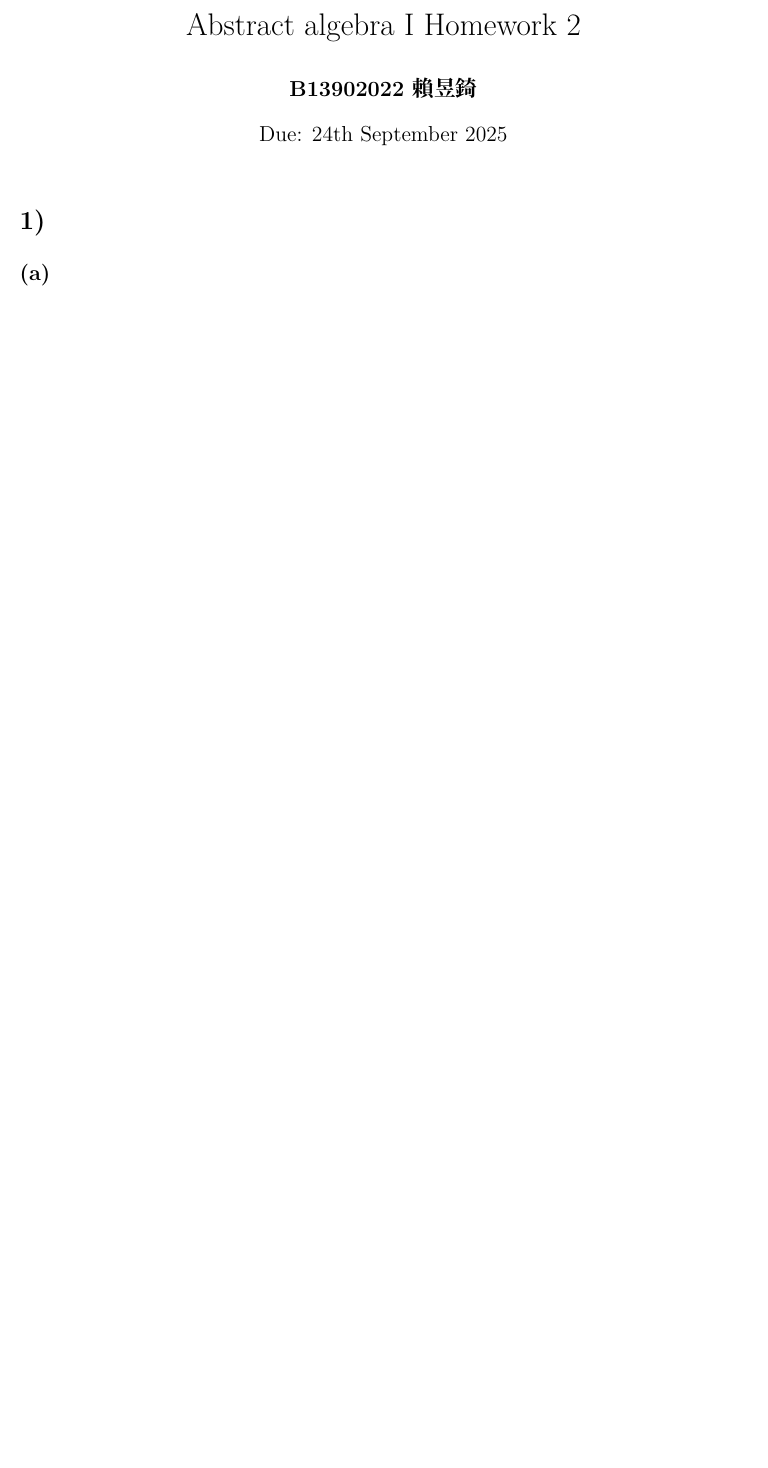
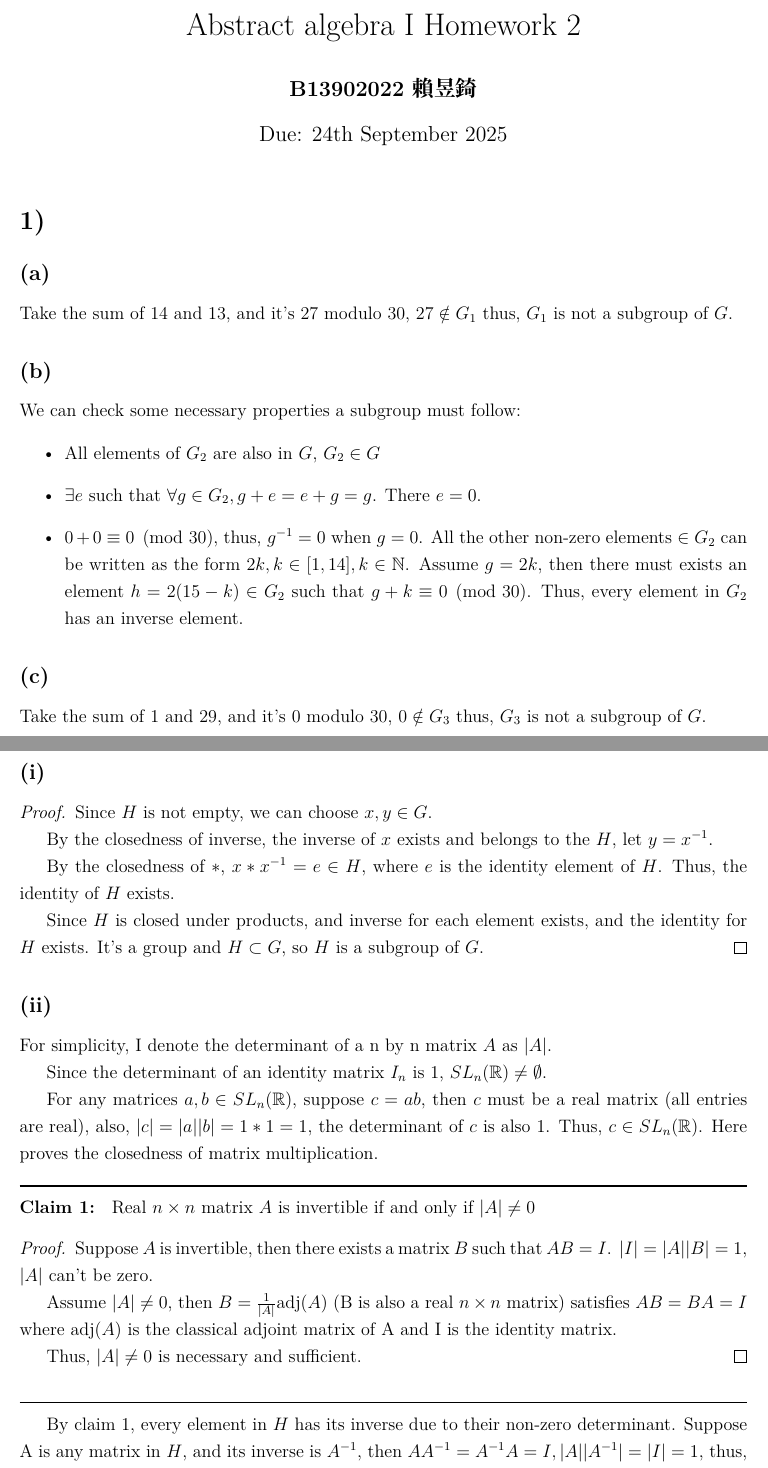
Before and after one commit to richardlaiis/abstract_algebra_hw, a LaTeX problem sheet (hw2/hw2.tex): part of page 1 of 5 before the commit and two parts of pages 1 and 2 of 5 after it, the two joined at a grey line, cut so that both start at the same text, the shorter picture padded with empty space. Compiled offline with XeLaTeX; a missing font is replaced by an installed copy or a similar font.

Commit message:
finish Q1 and Q2

```diff
--- a/hw2/hw2.tex
+++ b/hw2/hw2.tex
@@ -6,6 +6,7 @@
 \usepackage{fancyvrb}
 \usepackage{amssymb}
 \usepackage{enumitem}
+\usepackage{amsthm}
 \usepackage[english]{babel}
 
 \usepackage{xeCJK}
@@ -35,10 +36,16 @@
 
 \section{} % 1
 \subsection{} %a
+Take the sum of $14$ and $13$, and it's $27$ modulo $30$, $27\notin G_1$ thus, $G_1$ is not a subgroup of $G$.
 \subsection{} %b
+We can check some necessary properties a subgroup must follow:
+\begin{itemize}
+    \item All elements of $G_2$ are also in $G$, $G_2\in G$
+    \item $\exists e$ such that $\forall g\in G_2,g+e=e+g=g$. There $e=0$.
+    \item $0+0\equiv 0\pmod{30}$, thus, $g^{-1}=0$ when $g=0$. All the other non-zero elements $\in G_2$ can be written as the form $2k,k\in[1,14],k\in\mathbb{N}$. Assume $g=2k$, then there must exists an element $h=2(15-k)\in G_2$ such that $g+k\equiv 0\pmod{30}$. Thus, every element in $G_2$ has an inverse element.
+\end{itemize}
 \subsection{} %c
-
-
+Take the sum of $1$ and $29$, and it's $0$ modulo $30$, $0\notin G_3$ thus, $G_3$ is not a subgroup of $G$.
 
 
 
@@ -47,10 +54,31 @@
 \newpage
 \section{} % 2
 \subsection*{(i)}
+\begin{proof}
+Since $H$ is not empty, we can choose $x,y\in G$.
+
+By the closedness of inverse, the inverse of $x$ exists and belongs to the $H$, let $y=x^{-1}$.
+
+By the closedness of $*$, $x*x^{-1}=e\in H$, where $e$ is the identity element of $H$. Thus, the identity of $H$ exists.
+
+Since $H$ is closed under products, and inverse for each element exists, and the identity for $H$ exists. It's a group and $H\subset G$, so $H$ is a subgroup of $G$.
+\end{proof}
 \subsection*{(ii)}
+For simplicity, I denote the determinant of a n by n matrix $A$ as $|A|$.
 
+Since the determinant of an identity matrix $I_n$ is $1$, $SL_n(\mathbb{R})\ne \emptyset$.
 
+For any matrices $a,b\in SL_n(\mathbb{R})$, suppose $c=ab$, then $c$ must be a real matrix (all entries are real), also, $|c|=|a||b|=1*1=1$, the determinant of $c$ is also $1$. Thus, $c\in SL_n(\mathbb{R})$. Here proves the closedness of matrix multiplication.
 
+\noindent\rule{\textwidth}{1pt}
+\noindent \textbf{Claim 1: } Real $n\times n$ matrix $A$ is invertible if and only if $|A|\ne0$
+\begin{proof}
+Suppose $A$ is invertible, then there exists a matrix $B$ such that $AB=I$. $|I|=|A||B|=1$, $|A|$ can't be zero.
 
+Assume $|A|\ne 0$, then $B=\frac{1}{|A|}\mathrm{adj}(A)$ (B is also a real $n\times n$ matrix) satisfies $AB=BA=I$ where $\mathrm{adj}(A)$ is the classical adjoint matrix of A and I is the identity matrix.
 
+Thus, $|A|\ne 0$ is necessary and sufficient.
+\end{proof}
+\noindent\rule{\textwidth}{1pt}
 
+By claim 1, every element in $H$ has its inverse due to their non-zero determinant. Suppose A is any matrix in $H$, and its inverse is $A^{-1}$, then $AA^{-1}=A^{-1}A=I,|A||A^{-1}|=|I|=1$, thus, $|A^{-1}|=1$.
```
Also changed, not shown: hw2/hw2.pdf, hw2/hw2.tex (9 more changed lines).
